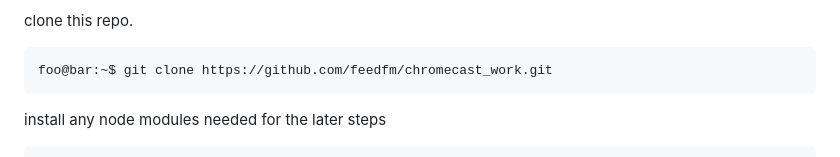
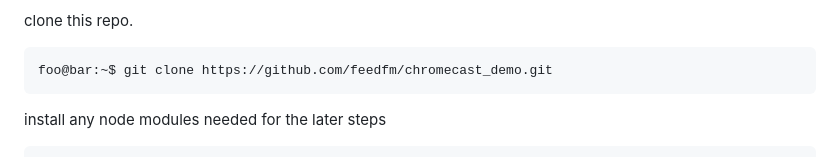
Before and after one commit to feedfm/chromecast-demo, a Markdown page: README.md, the part around the change. Rendered like a GitHub page.

Commit message:
Update README.md
Outdated reference

````diff
--- a/README.md
+++ b/README.md
@@ -15,7 +15,7 @@ To get the receiever demo working on your system (for editing purposes, ** if yo
 
 clone this repo.
 ```console
-foo@bar:~$ git clone https://github.com/feedfm/chromecast_work.git
+foo@bar:~$ git clone https://github.com/feedfm/chromecast_demo.git
 ```
 
 install any node modules needed for the later steps
````
